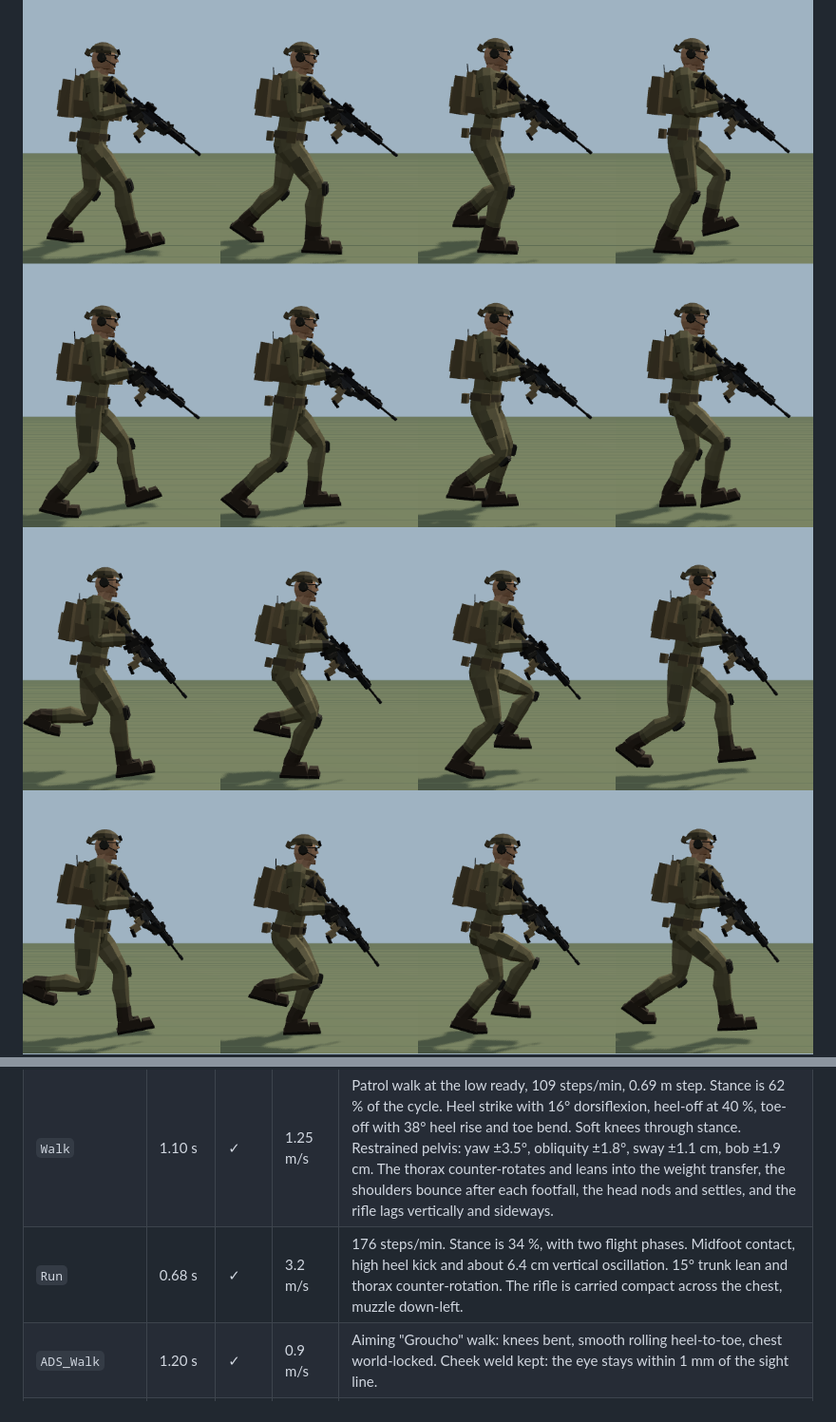
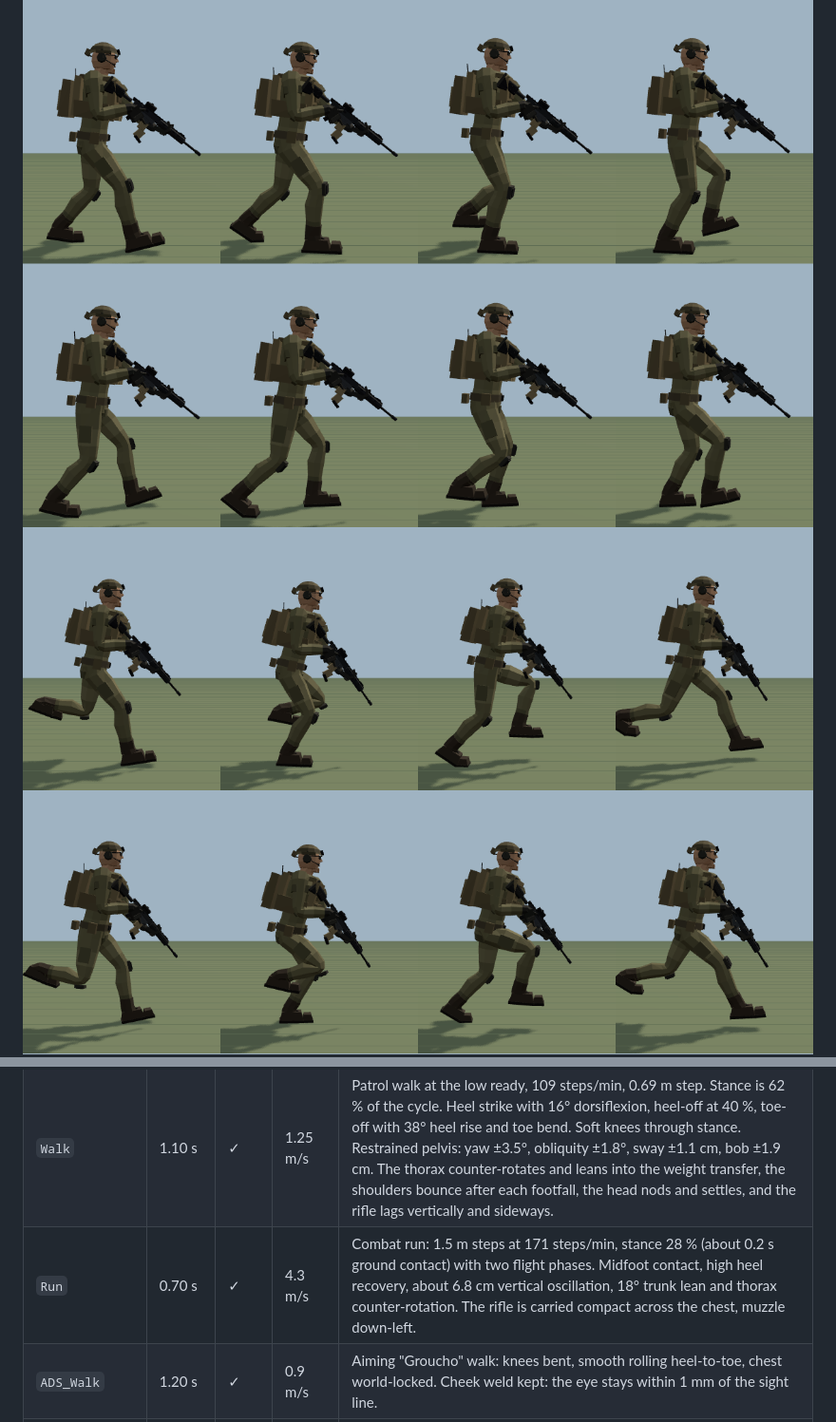
Before and after one commit to 5panners/Soldier, a Markdown page: docs/ANIMATIONS.md, 2 parts joined by grey strips. Shown at 95% size. Drawn GitHub-style; pictures changed too: docs/images/run.png.

```diff
--- a/docs/ANIMATIONS.md
+++ b/docs/ANIMATIONS.md
@@ -18,7 +18,7 @@ Vertical motion (gait bob, jump arc) is baked into `Hips.position`.
 |---|---|---|---|---|
 | `Idle` | 4.00 s | ✓ | — | Low ready: butt in the shoulder pocket, muzzle about 30° down, index finger straight along the receiver. 15 breaths/min (chest pitch and clavicle lift), slow weight shift, and a head scan to the left and back. |
 | `Walk` | 1.10 s | ✓ | 1.25 m/s | Patrol walk at the low ready, 109 steps/min, 0.69 m step. Stance is 62 % of the cycle. Heel strike with 16° dorsiflexion, heel-off at 40 %, toe-off with 38° heel rise and toe bend. Soft knees through stance. Restrained pelvis: yaw ±3.5°, obliquity ±1.8°, sway ±1.1 cm, bob ±1.9 cm. The thorax counter-rotates and leans into the weight transfer, the shoulders bounce after each footfall, the head nods and settles, and the rifle lags vertically and sideways. |
-| `Run` | 0.68 s | ✓ | 3.2 m/s | 176 steps/min. Stance is 34 %, with two flight phases. Midfoot contact, high heel kick and about 6.4 cm vertical oscillation. 15° trunk lean and thorax counter-rotation. The rifle is carried compact across the chest, muzzle down-left. |
+| `Run` | 0.70 s | ✓ | 4.3 m/s | Combat run: 1.5 m steps at 171 steps/min, stance 28 % (about 0.2 s ground contact) with two flight phases. Midfoot contact, high heel recovery, about 6.8 cm vertical oscillation, 18° trunk lean and thorax counter-rotation. The rifle is carried compact across the chest, muzzle down-left. |
 | `ADS_Walk` | 1.20 s | ✓ | 0.9 m/s | Aiming "Groucho" walk: knees bent, smooth rolling heel-to-toe, chest world-locked. Cheek weld kept: the eye stays within 1 mm of the sight line. |
 | `HipFire_Walk` | 1.20 s | ✓ | 0.9 m/s | The same rolling gait with the stock clamped under the right arm. |
 
```
Also changed, not shown: README.md (+2 -2 lines), docs/REFERENCES.md (+1 -1 lines), 4 other files.
